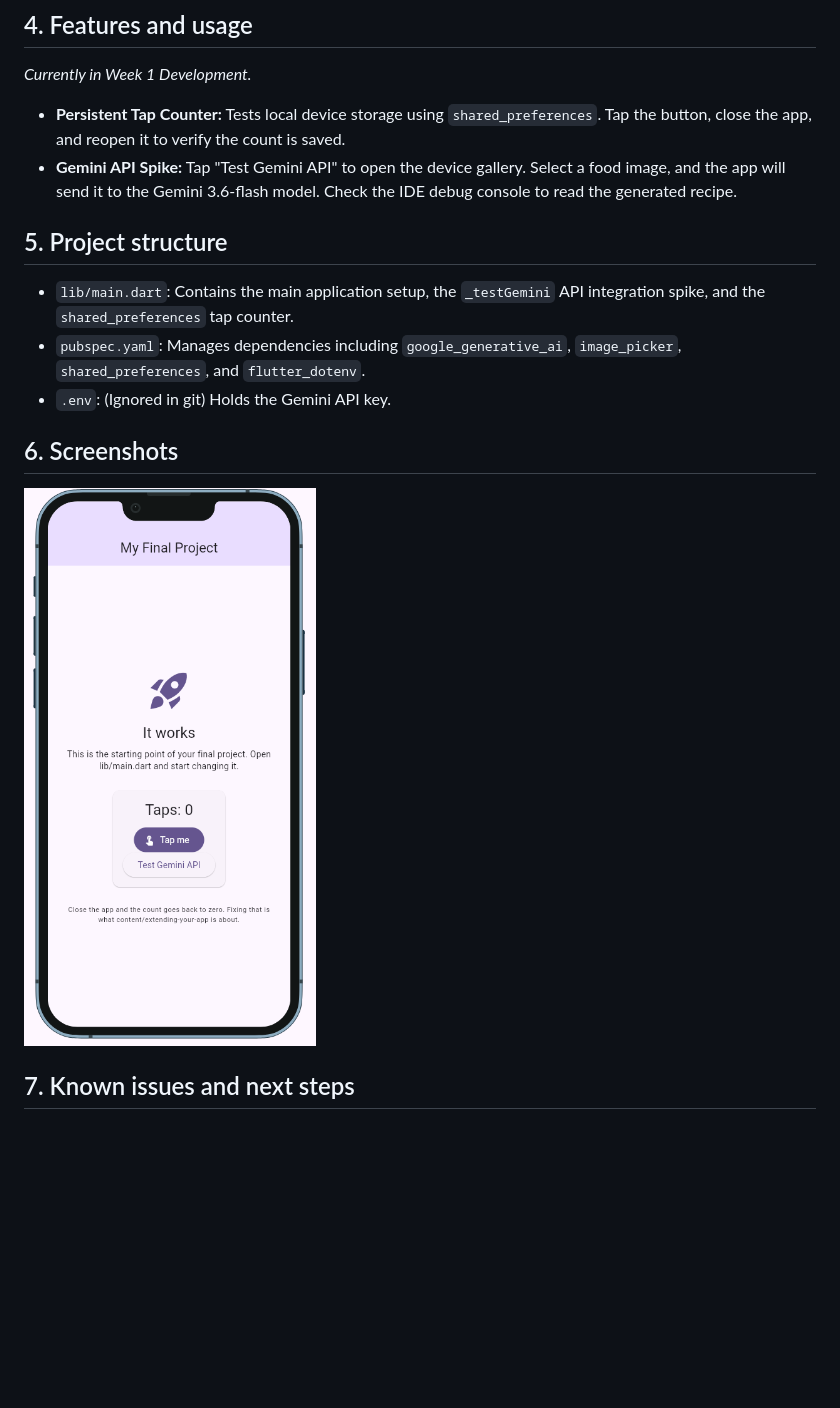
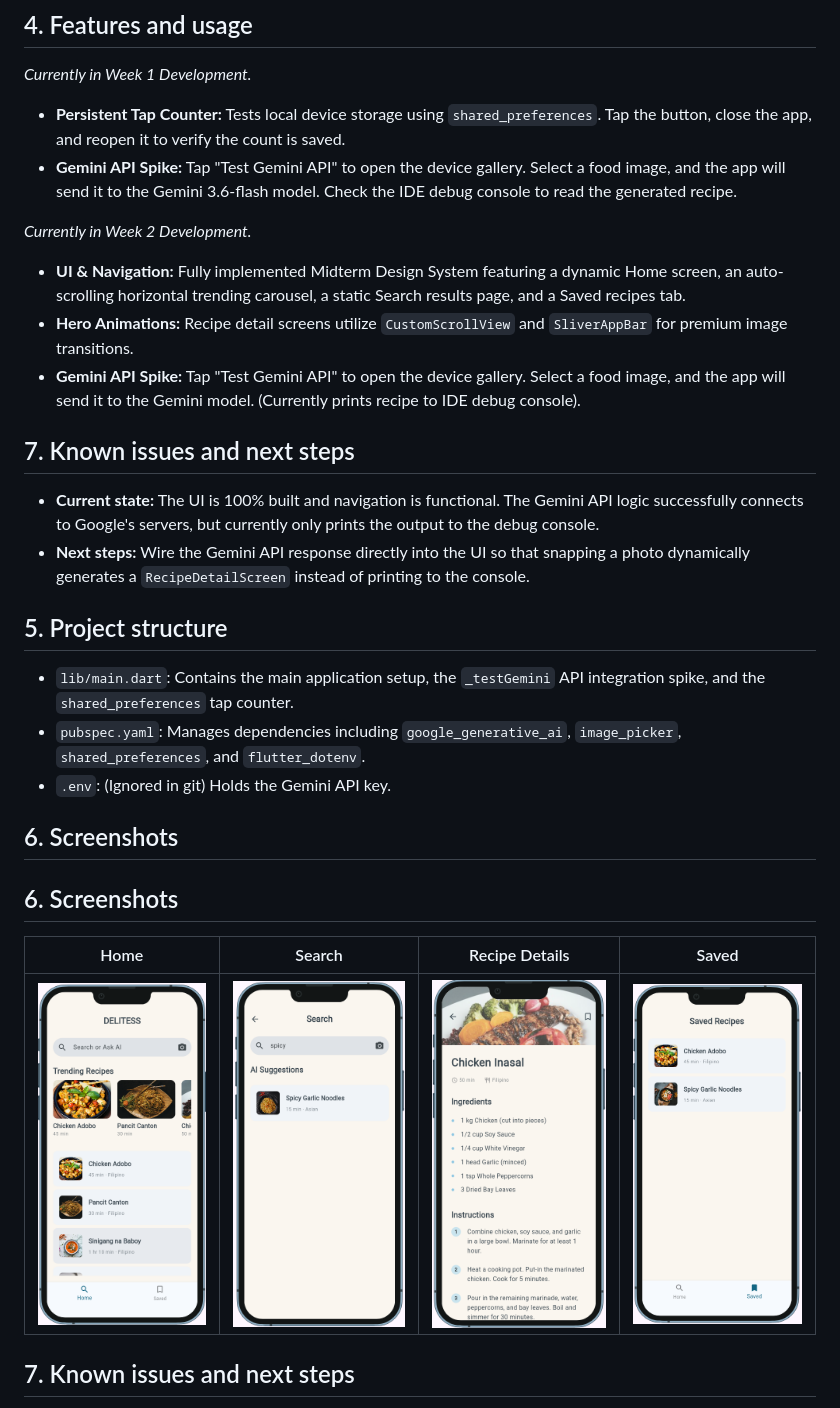
Before and after one commit to alzltrav/Delitess, a Markdown page: README.md, the part around the change. Rendered like a GitHub page; pictures changed too: detail.png (added), home.png (added), saved.png (added); blank space fills up the shorter version.

Commit message:
finalize week 2 UI screens, AI logs

```diff
--- a/README.md
+++ b/README.md
@@ -48,13 +48,26 @@ When the app successfully boots, you will see a starting screen with a tap count
 - **Persistent Tap Counter:** Tests local device storage using `shared_preferences`. Tap the button, close the app, and reopen it to verify the count is saved.
 - **Gemini API Spike:** Tap "Test Gemini API" to open the device gallery. Select a food image, and the app will send it to the Gemini 3.6-flash model. Check the IDE debug console to read the generated recipe.
 
+*Currently in Week 2 Development.*
+- **UI & Navigation:** Fully implemented Midterm Design System featuring a dynamic Home screen, an auto-scrolling horizontal trending carousel, a static Search results page, and a Saved recipes tab.
+- **Hero Animations:** Recipe detail screens utilize `CustomScrollView` and `SliverAppBar` for premium image transitions.
+- **Gemini API Spike:** Tap "Test Gemini API" to open the device gallery. Select a food image, and the app will send it to the Gemini model. (Currently prints recipe to IDE debug console).
+
+## 7. Known issues and next steps
+- **Current state:** The UI is 100% built and navigation is functional. The Gemini API logic successfully connects to Google's servers, but currently only prints the output to the debug console.
+- **Next steps:** Wire the Gemini API response directly into the UI so that snapping a photo dynamically generates a `RecipeDetailScreen` instead of printing to the console.
+
 ## 5. Project structure
 - `lib/main.dart`: Contains the main application setup, the `_testGemini` API integration spike, and the `shared_preferences` tap counter.
 - `pubspec.yaml`: Manages dependencies including `google_generative_ai`, `image_picker`, `shared_preferences`, and `flutter_dotenv`.
 - `.env`: (Ignored in git) Holds the Gemini API key.
 
 ## 6. Screenshots
-![App Screenshot](screenshot.png)
+## 6. Screenshots
+
+| Home | Search | Recipe Details | Saved |
+| :---: | :---: | :---: | :---: |
+| ![Home](home.png) | ![Search](search.png) | ![Recipe Detail](detail.png) | ![Saved](saved.png) |
 
 
 ## 7. Known issues and next steps
```
Also changed, not shown: AI-USAGE.md (+18 -4 lines), image.png (deleted), 3 other files.
